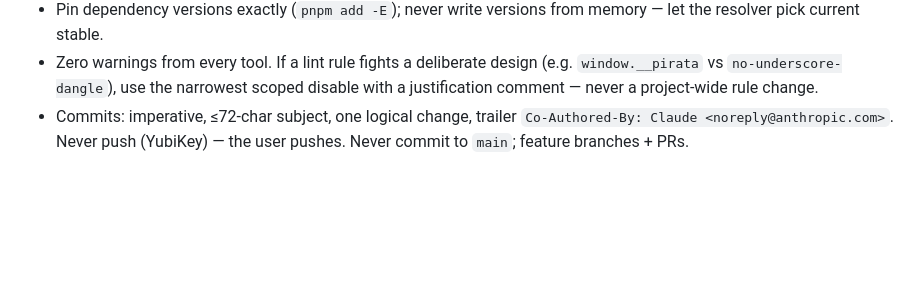
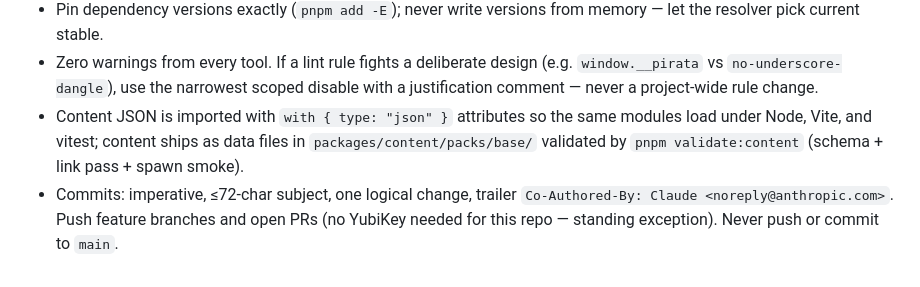
Before and after one commit to ryzokuken/pirata, a Markdown page: CLAUDE.md, the part around the change. Rendered like a GitHub page; blank space fills up the shorter version.

```diff
--- a/CLAUDE.md
+++ b/CLAUDE.md
@@ -55,6 +55,11 @@ Live build: <https://www.ryzokuken.dev/pirata/> (deployed from `main` via Pages)
 - Zero warnings from every tool. If a lint rule fights a deliberate design
   (e.g. `window.__pirata` vs `no-underscore-dangle`), use the narrowest scoped
   disable with a justification comment — never a project-wide rule change.
+- Content JSON is imported with `with { type: "json" }` attributes so the same
+  modules load under Node, Vite, and vitest; content ships as data files in
+  `packages/content/packs/base/` validated by `pnpm validate:content` (schema +
+  link pass + spawn smoke).
 - Commits: imperative, ≤72-char subject, one logical change, trailer
-  `Co-Authored-By: Claude <noreply@anthropic.com>`. Never push (YubiKey) —
-  the user pushes. Never commit to `main`; feature branches + PRs.
+  `Co-Authored-By: Claude <noreply@anthropic.com>`. Push feature branches and
+  open PRs (no YubiKey needed for this repo — standing exception). Never push
+  or commit to `main`.
```
Also changed, not shown: docs/adr/0002-social-simulation-data-model.md (added, +40 -0 lines), 1 other file.
